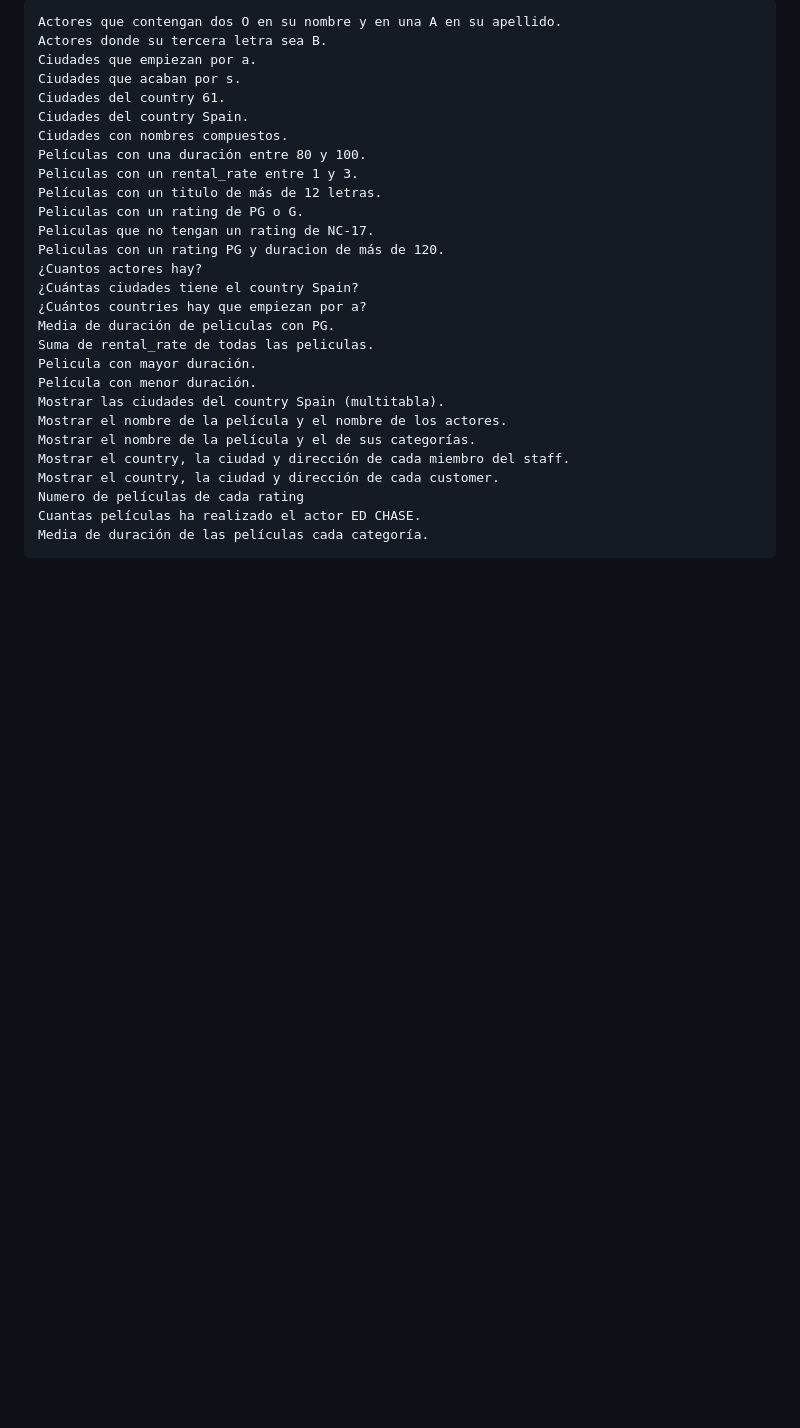
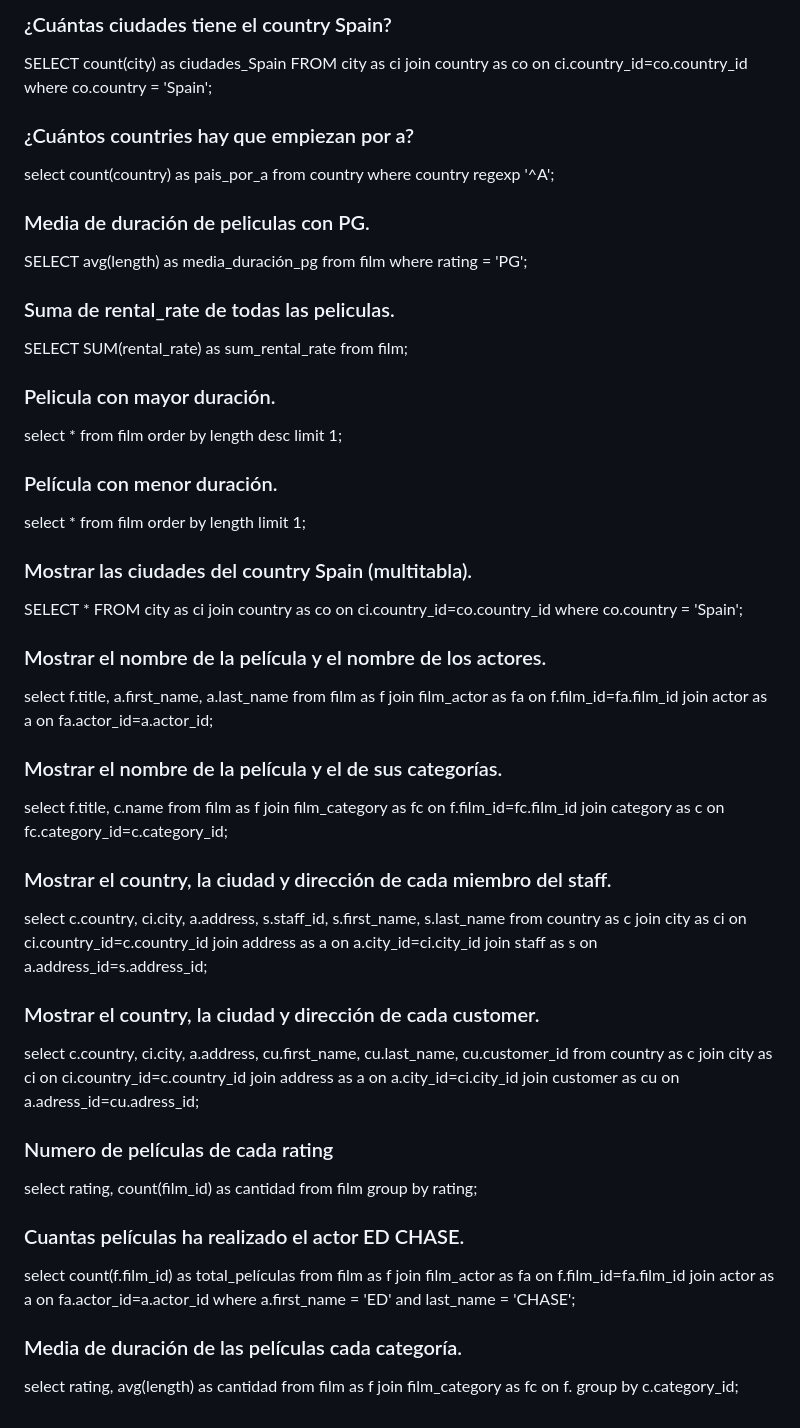
Before and after one commit to jdrguez/2-Daw, a Markdown page: Unidad-7/Tarea-4/tarea4.md, the part around one of its changes. GitHub-like rendering; blank space fills up the shorter version.

Commit message:
Se añaden solo las consultas

```diff
--- a/Unidad-7/Tarea-4/tarea4.md
+++ b/Unidad-7/Tarea-4/tarea4.md
@@ -75,29 +105,31 @@ SELECT * from actor WHERE first_name REGEXP 'O';
 
-    Actores que contengan dos O en su nombre y en una A en su apellido.
-    Actores donde su tercera letra sea B.
-    Ciudades que empiezan por a.
-    Ciudades que acaban por s.
-    Ciudades del country 61.
-    Ciudades del country Spain.
-    Ciudades con nombres compuestos.
-    Películas con una duración entre 80 y 100.
-    Peliculas con un rental_rate entre 1 y 3.
-    Películas con un titulo de más de 12 letras.
-    Peliculas con un rating de PG o G.
-    Peliculas que no tengan un rating de NC-17.
-    Peliculas con un rating PG y duracion de más de 120.
-    ¿Cuantos actores hay?
-    ¿Cuántas ciudades tiene el country Spain?
-    ¿Cuántos countries hay que empiezan por a?
-    Media de duración de peliculas con PG.
-    Suma de rental_rate de todas las peliculas.
-    Pelicula con mayor duración.
-    Película con menor duración.
-    Mostrar las ciudades del country Spain (multitabla).
-    Mostrar el nombre de la película y el nombre de los actores.
-    Mostrar el nombre de la película y el de sus categorías.
-    Mostrar el country, la ciudad y dirección de cada miembro del staff.
-    Mostrar el country, la ciudad y dirección de cada customer.
-    Numero de películas de cada rating
-    Cuantas películas ha realizado el actor ED CHASE.
-    Media de duración de las películas cada categoría.
+### ¿Cuántas ciudades tiene el country Spain?
+SELECT count(city) as ciudades_Spain FROM city as ci join country as co on ci.country_id=co.country_id where co.country = 'Spain';
+### ¿Cuántos countries hay que empiezan por a?
+select count(country) as pais_por_a from country where country regexp '^A';
+### Media de duración de peliculas con PG.
+SELECT avg(length) as media_duración_pg from film where rating = 'PG';
+### Suma de rental_rate de todas las peliculas.
+SELECT SUM(rental_rate) as sum_rental_rate from film;
+### Pelicula con mayor duración.
+select * from film order by length desc limit 1;
+### Película con menor duración.
+select * from film order by length limit 1;
+### Mostrar las ciudades del country Spain (multitabla).
+SELECT * FROM city as ci join country as co on ci.country_id=co.country_id where co.country = 'Spain';
+### Mostrar el nombre de la película y el nombre de los actores.
+select f.title, a.first_name, a.last_name from film as f join film_actor as fa on f.film_id=fa.film_id join actor as a on fa.actor_id=a.actor_id;
+### Mostrar el nombre de la película y el de sus categorías.
+select f.title, c.name from film as f join film_category as fc on f.film_id=fc.film_id join category as c on fc.category_id=c.category_id;
+### Mostrar el country, la ciudad y dirección de cada miembro del staff.
+select c.country, ci.city, a.address, s.staff_id, s.first_name, s.last_name from country as c join city as ci on ci.country_id=c.country_id join address as a on a.city_id=ci.city_id join staff as s on a.address_id=s.address_id;
+### Mostrar el country, la ciudad y dirección de cada customer.
+select c.country, ci.city, a.address, cu.first_name, cu.last_name, cu.customer_id from country as c join city as ci on ci.country_id=c.country_id join address as a on a.city_id=ci.city_id join customer as cu on a.adress_id=cu.adress_id;
+
+### Numero de películas de cada rating
+select rating, count(film_id) as cantidad from film group by rating;
+### Cuantas películas ha realizado el actor ED CHASE.
+select count(f.film_id) as total_películas from film as f join film_actor as fa on f.film_id=fa.film_id join actor as a on fa.actor_id=a.actor_id where a.first_name = 'ED' and last_name = 'CHASE';
+
+### Media de duración de las películas cada categoría.
+select rating, avg(length) as cantidad from film as f join film_category as fc on f. group by c.category_id;
```
Also changed, not shown: other parts of Unidad-7/Tarea-4/tarea4.md (+30 -0 lines).
